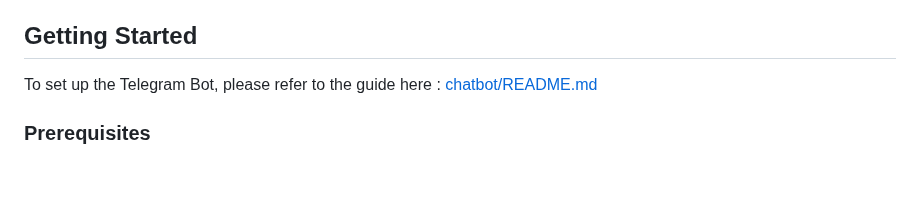
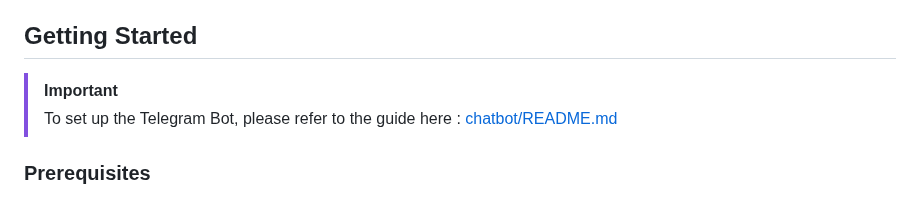
Before and after one commit to AdarshRawat1/Aid-Assist, a Markdown page: README.md, the part around the change. GitHub-like rendering; blank space fills up the shorter version.

Commit message:
Format : Telegram bot setup instruction

```diff
--- a/README.md
+++ b/README.md
@@ -81,7 +81,8 @@ To scale further, we are planning to keep the user interface minimal, implement
 
 ## Getting Started
 
-To set up the Telegram Bot, please refer to the guide here : [chatbot/README.md](https://github.com/AdarshRawat1/Aid-Assist/blob/main/chatbot/README.md)
+> [!IMPORTANT]
+> To set up the Telegram Bot, please refer to the guide here : [chatbot/README.md](https://github.com/AdarshRawat1/Aid-Assist/blob/main/chatbot/README.md)
 
 ### Prerequisites
 
```
